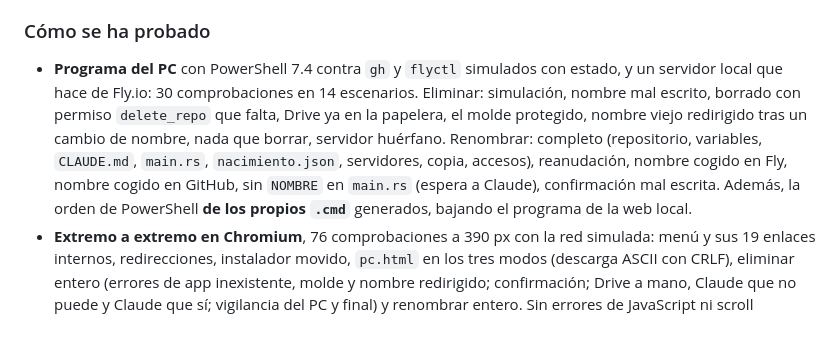
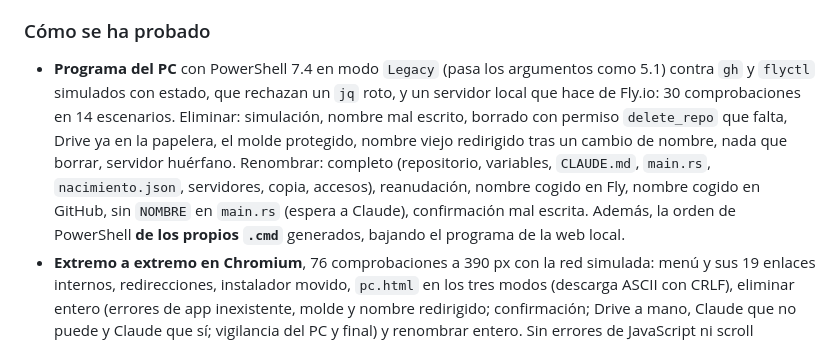
Before and after one commit to npiobject-labs/DesdeMovil, a Markdown page: docs/planificacion/peripateticos-analisis.md, the part around the change. Rendered like a GitHub page.

Commit message:
Análisis: las pruebas del programa del PC, en modo Legacy
Co-Authored-By: Claude Opus 5.5 <noreply@anthropic.com>
Claude-Session: https://claude.ai/code/session_014BzHohJHd3DnbvXh6SKZ6F

```diff
--- a/docs/planificacion/peripateticos-analisis.md
+++ b/docs/planificacion/peripateticos-analisis.md
@@ -211,7 +211,7 @@ Pedido: una página de desinstalar «que dé sensación de peligro» (Fly, GitHu
 
 ### Cómo se ha probado
 
-- **Programa del PC** con PowerShell 7.4 contra `gh` y `flyctl` simulados con estado, y un servidor local que hace de Fly.io: 30 comprobaciones en 14 escenarios. Eliminar: simulación, nombre mal escrito, borrado con permiso `delete_repo` que falta, Drive ya en la papelera, el molde protegido, nombre viejo redirigido tras un cambio de nombre, nada que borrar, servidor huérfano. Renombrar: completo (repositorio, variables, `CLAUDE.md`, `main.rs`, `nacimiento.json`, servidores, copia, accesos), reanudación, nombre cogido en Fly, nombre cogido en GitHub, sin `NOMBRE` en `main.rs` (espera a Claude), confirmación mal escrita. Además, la orden de PowerShell **de los propios `.cmd`** generados, bajando el programa de la web local.
+- **Programa del PC** con PowerShell 7.4 en modo `Legacy` (pasa los argumentos como 5.1) contra `gh` y `flyctl` simulados con estado, que rechazan un `jq` roto, y un servidor local que hace de Fly.io: 30 comprobaciones en 14 escenarios. Eliminar: simulación, nombre mal escrito, borrado con permiso `delete_repo` que falta, Drive ya en la papelera, el molde protegido, nombre viejo redirigido tras un cambio de nombre, nada que borrar, servidor huérfano. Renombrar: completo (repositorio, variables, `CLAUDE.md`, `main.rs`, `nacimiento.json`, servidores, copia, accesos), reanudación, nombre cogido en Fly, nombre cogido en GitHub, sin `NOMBRE` en `main.rs` (espera a Claude), confirmación mal escrita. Además, la orden de PowerShell **de los propios `.cmd`** generados, bajando el programa de la web local.
 - **Extremo a extremo en Chromium**, 76 comprobaciones a 390 px con la red simulada: menú y sus 19 enlaces internos, redirecciones, instalador movido, `pc.html` en los tres modos (descarga ASCII con CRLF), eliminar entero (errores de app inexistente, molde y nombre redirigido; confirmación; Drive a mano, Claude que no puede y Claude que sí; vigilancia del PC y final) y renombrar entero. Sin errores de JavaScript ni scroll horizontal. Capturas en claro y oscuro revisadas.
 - `init-plantilla.yml` ejecutado sobre una copia como `apps-de-maria/recetas`: sin residuos; el hijo nace sin menú, instalar, renombrar, desinstalar, página del PC ni programas.
 
```
